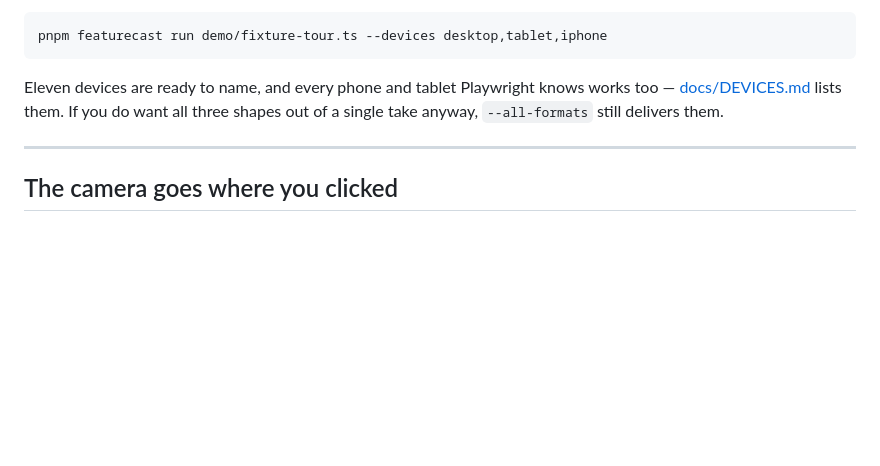
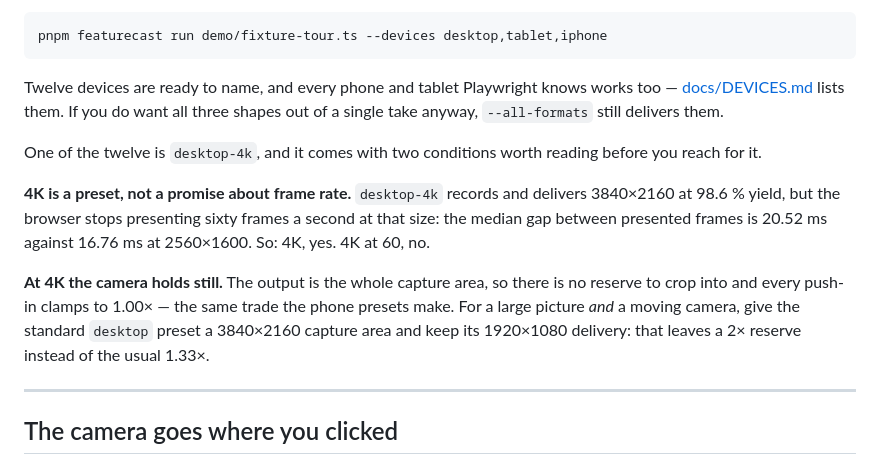
Before and after one commit to PhilflowIO/featurecast, a Markdown page: README.md, the part around the change. Drawn GitHub-style; blank space fills up the shorter version.

Commit message:
docs: name the 4K preset, with its two conditions
The README advertises the device presets and did not mention desktop-4k,
which lands on main as #129. Twelve, not eleven.

Both limits sit where the preset is offered rather than three paragraphs
later, because they are exactly the kind of difference that disappears
when someone skims: 4K holds the yield gate but not sixty frames a
second, and its output is the whole capture area, so the camera has
nothing to move into.

Refs #129

Co-Authored-By: Claude Opus 5 (1M context) <noreply@anthropic.com>

````diff
--- a/README.md
+++ b/README.md
@@ -45,9 +45,23 @@ desktop screen squeezed into a phone-shaped hole.
 pnpm featurecast run demo/fixture-tour.ts --devices desktop,tablet,iphone
 ```
 
-Eleven devices are ready to name, and every phone and tablet Playwright knows
+Twelve devices are ready to name, and every phone and tablet Playwright knows
 works too — [docs/DEVICES.md](docs/DEVICES.md) lists them. If you do want all
 three shapes out of a single take anyway, `--all-formats` still delivers them.
+
+One of the twelve is `desktop-4k`, and it comes with two conditions worth
+reading before you reach for it.
+
+**4K is a preset, not a promise about frame rate.** `desktop-4k` records and
+delivers 3840×2160 at 98.6 % yield, but the browser stops presenting sixty
+frames a second at that size: the median gap between presented frames is
+20.52 ms against 16.76 ms at 2560×1600. So: 4K, yes. 4K at 60, no.
+
+**At 4K the camera holds still.** The output is the whole capture area, so
+there is no reserve to crop into and every push-in clamps to 1.00× — the same
+trade the phone presets make. For a large picture _and_ a moving camera, give
+the standard `desktop` preset a 3840×2160 capture area and keep its 1920×1080
+delivery: that leaves a 2× reserve instead of the usual 1.33×.
 
 <!--
   Two further comparisons and a full product video exist as full-resolution
````
